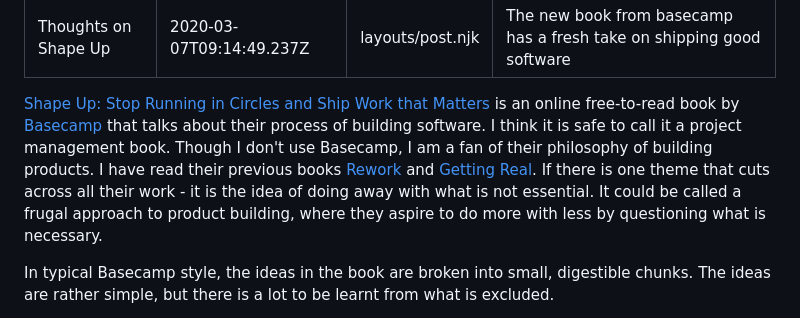
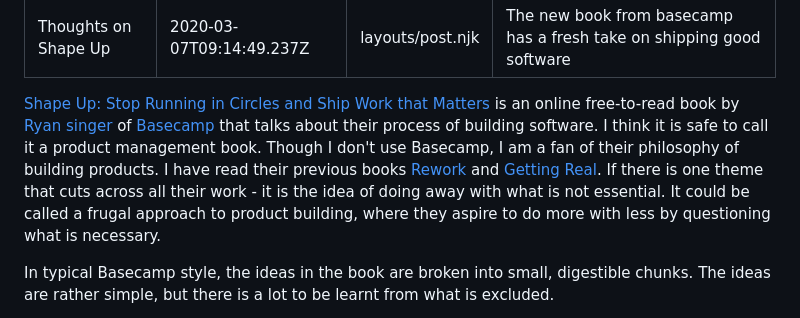
Before and after one commit to chandra-sekar/chndr, a Markdown page: posts/thoughts-on-shape-up.md, the part around the change. Drawn GitHub-style.

```diff
--- a/posts/thoughts-on-shape-up.md
+++ b/posts/thoughts-on-shape-up.md
@@ -5,7 +5,7 @@ layout: layouts/post.njk
 description: The new book from basecamp has a fresh take on shipping good software
 ---
 
-[Shape Up: Stop Running in Circles and Ship Work that Matters](https://basecamp.com/shapeup) is an online free-to-read book by [Basecamp](basecamp.com) that talks about their process of building software. I think it is safe to call it a project management book. Though I don't use Basecamp, I am a fan of their philosophy of building products. I have read their previous books [Rework](https://basecamp.com/books/rework) and [Getting Real](https://basecamp.com/gettingreal). If there is one theme that cuts across all their work - it is the idea of doing away with what is not essential. It could be called a frugal approach to product building, where they aspire to do more with less by questioning what is necessary.
+[Shape Up: Stop Running in Circles and Ship Work that Matters](https://basecamp.com/shapeup) is an online free-to-read book by [Ryan singer](https://feltpresence.com) of [Basecamp](basecamp.com) that talks about their process of building software. I think it is safe to call it a product management book. Though I don't use Basecamp, I am a fan of their philosophy of building products. I have read their previous books [Rework](https://basecamp.com/books/rework) and [Getting Real](https://basecamp.com/gettingreal). If there is one theme that cuts across all their work - it is the idea of doing away with what is not essential. It could be called a frugal approach to product building, where they aspire to do more with less by questioning what is necessary.
 
 In typical Basecamp style, the ideas in the book are broken into small, digestible chunks. The ideas are rather simple, but there is a lot to be learnt from what is excluded.
 
```
